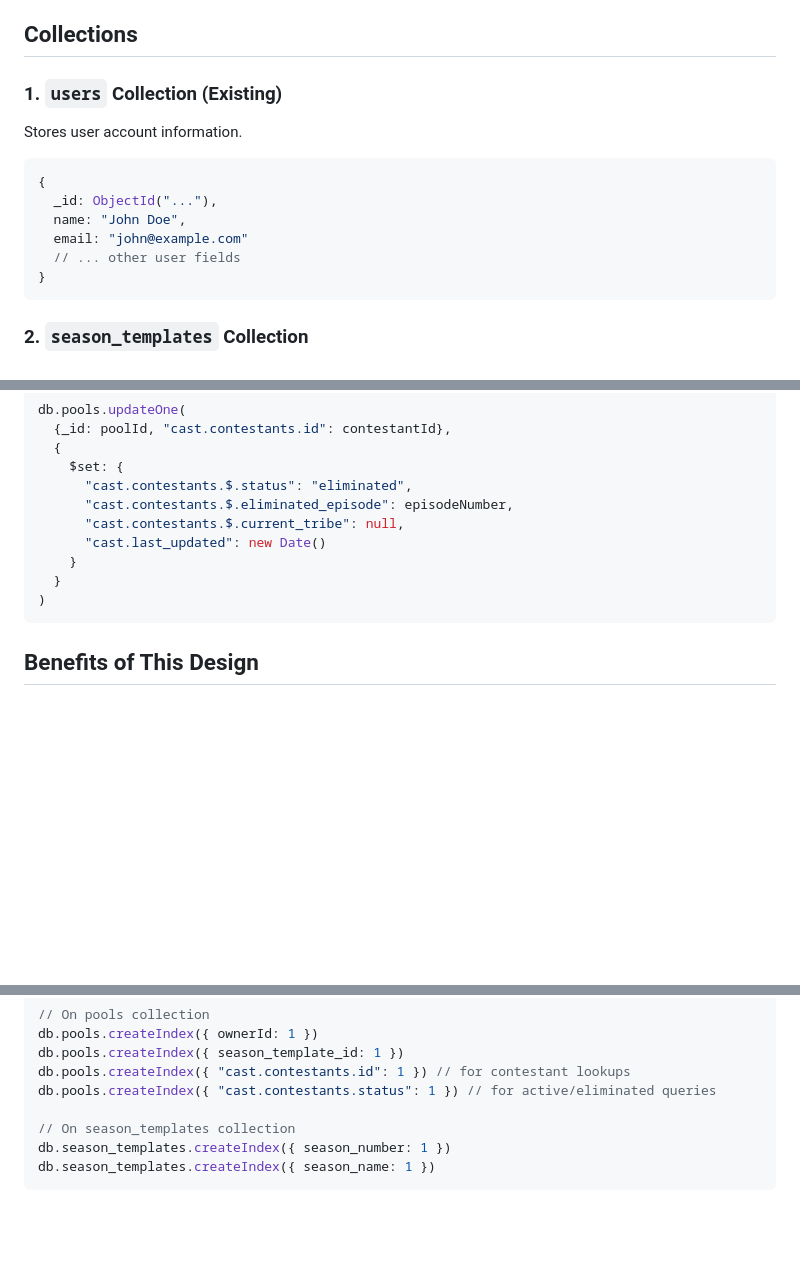
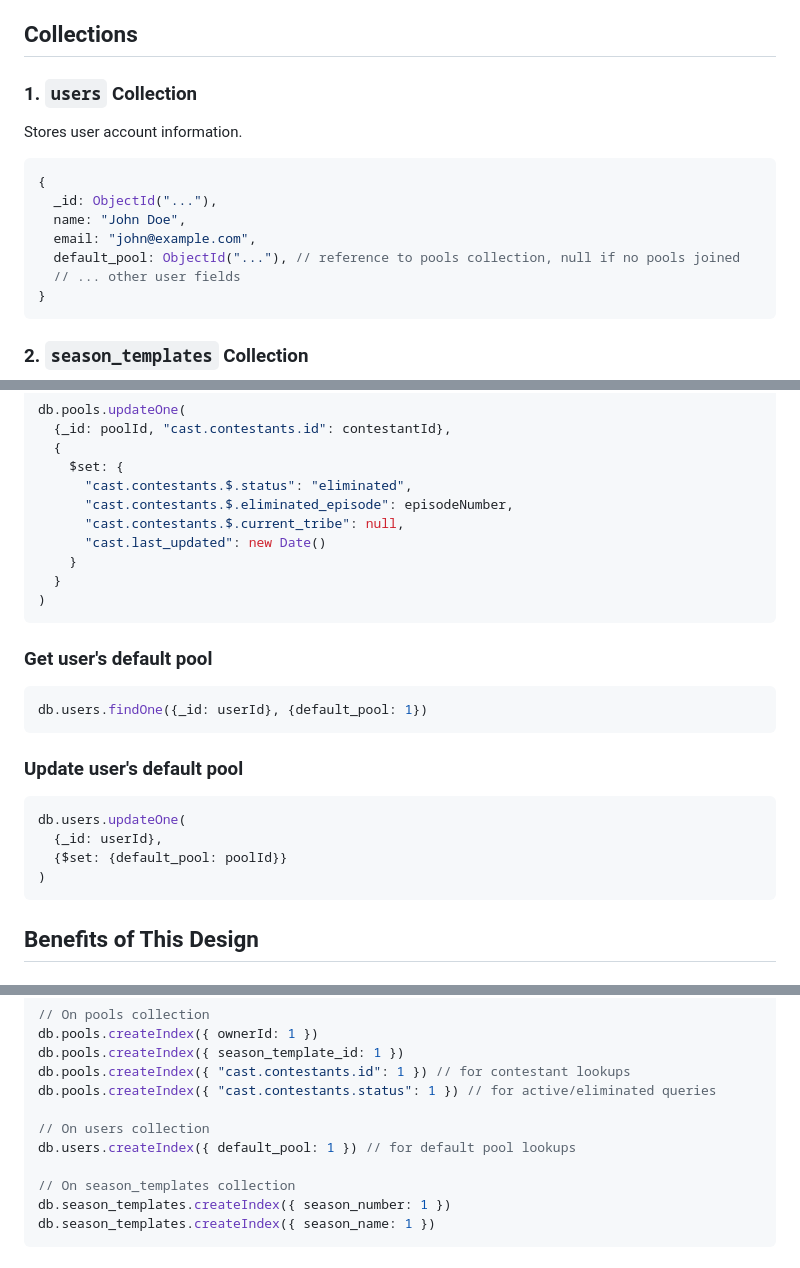
Before and after one commit to jjjacobsen/survivor-pool, a Markdown page: docs/DB_schema.md, 3 parts joined by grey strips. Rendered like a GitHub page; blank space fills up the shorter version.

Commit message:
Add default_pool field to users document

````diff
--- a/docs/DB_schema.md
+++ b/docs/DB_schema.md
@@ -6,7 +6,7 @@ This document describes the MongoDB schema design for the survivor pool applicat
 
 ## Collections
 
-### 1. `users` Collection (Existing)
+### 1. `users` Collection
 
 Stores user account information.
 
@@ -14,7 +14,8 @@ Stores user account information.
 {
   _id: ObjectId("..."),
   name: "John Doe",
-  email: "john@example.com"
+  email: "john@example.com",
+  default_pool: ObjectId("..."), // reference to pools collection, null if no pools joined
   // ... other user fields
 }
 ```
@@ -250,6 +252,21 @@ db.pools.updateOne(
 )
 ```
 
+### Get user's default pool
+
+```javascript
+db.users.findOne({_id: userId}, {default_pool: 1})
+```
+
+### Update user's default pool
+
+```javascript
+db.users.updateOne(
+  {_id: userId},
+  {$set: {default_pool: poolId}}
+)
+```
+
 ## Benefits of This Design
 
 ### Template/Instance Pattern Benefits
@@ -289,6 +306,9 @@ db.pools.createIndex({ season_template_id: 1 })
 db.pools.createIndex({ "cast.contestants.id": 1 }) // for contestant lookups
 db.pools.createIndex({ "cast.contestants.status": 1 }) // for active/eliminated queries
 
+// On users collection
+db.users.createIndex({ default_pool: 1 }) // for default pool lookups
+
 // On season_templates collection
 db.season_templates.createIndex({ season_number: 1 })
 db.season_templates.createIndex({ season_name: 1 })
````
Also changed, not shown: other parts of docs/DB_schema.md (+1 -0 lines).
